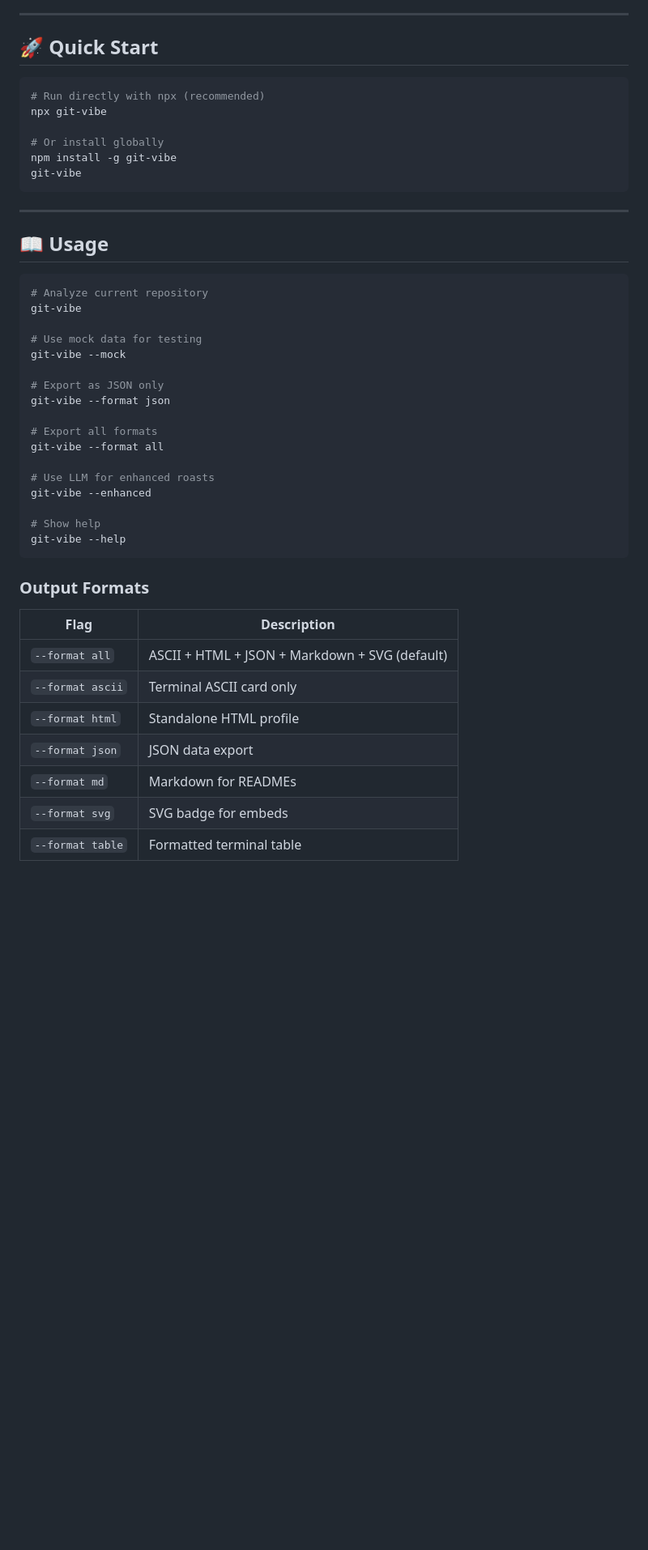
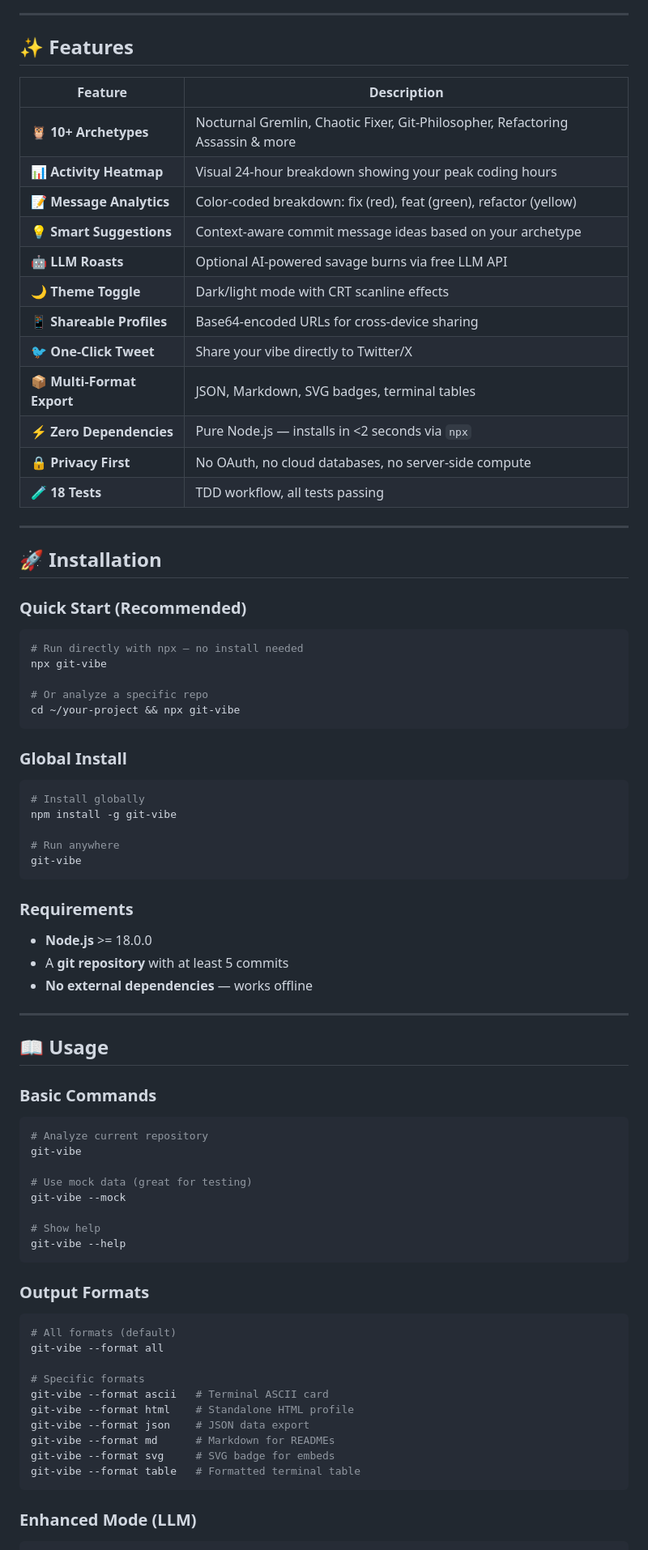
Before and after one commit to itznotoroios/git-vibe, a Markdown page: README.md, the part around one of its changes. Shown at 81% size. GitHub-like rendering; blank space fills up the shorter version.

````diff
--- a/README.md
+++ b/README.md
@@ -25,36 +55,65 @@
 
 ---
 
-## 🚀 Quick Start
+## ✨ Features
+
+| Feature | Description |
+|---------|-------------|
+| 🦉 **10+ Archetypes** | Nocturnal Gremlin, Chaotic Fixer, Git-Philosopher, Refactoring Assassin & more |
+| 📊 **Activity Heatmap** | Visual 24-hour breakdown showing your peak coding hours |
+| 📝 **Message Analytics** | Color-coded breakdown: fix (red), feat (green), refactor (yellow) |
+| 💡 **Smart Suggestions** | Context-aware commit message ideas based on your archetype |
+| 🤖 **LLM Roasts** | Optional AI-powered savage burns via free LLM API |
+| 🌙 **Theme Toggle** | Dark/light mode with CRT scanline effects |
+| 📱 **Shareable Profiles** | Base64-encoded URLs for cross-device sharing |
+| 🐦 **One-Click Tweet** | Share your vibe directly to Twitter/X |
+| 📦 **Multi-Format Export** | JSON, Markdown, SVG badges, terminal tables |
+| ⚡ **Zero Dependencies** | Pure Node.js — installs in <2 seconds via `npx` |
+| 🔒 **Privacy First** | No OAuth, no cloud databases, no server-side compute |
+| 🧪 **18 Tests** | TDD workflow, all tests passing |
+
+---
+
+## 🚀 Installation
+
+### Quick Start (Recommended)
 
 ```bash
-# Run directly with npx (recommended)
+# Run directly with npx — no install needed
 npx git-vibe
 
-# Or install globally
+# Or analyze a specific repo
+cd ~/your-project && npx git-vibe
+```
+
+### Global Install
+
+```bash
+# Install globally
 npm install -g git-vibe
+
+# Run anywhere
 git-vibe
 ```
+
+### Requirements
+
+- **Node.js** >= 18.0.0
+- A **git repository** with at least 5 commits
+- **No external dependencies** — works offline
 
 ---
 
 ## 📖 Usage
 
+### Basic Commands
+
 ```bash
 # Analyze current repository
 git-vibe
 
-# Use mock data for testing
+# Use mock data (great for testing)
 git-vibe --mock
-
-# Export as JSON only
-git-vibe --format json
-
-# Export all formats
-git-vibe --format all
-
-# Use LLM for enhanced roasts
-git-vibe --enhanced
 
 # Show help
 git-vibe --help
@@ -62,12 +121,18 @@ git-vibe --help
 
 ### Output Formats
 
-| Flag | Description |
-|------|-------------|
-| `--format all` | ASCII + HTML + JSON + Markdown + SVG (default) |
-| `--format ascii` | Terminal ASCII card only |
-| `--format html` | Standalone HTML profile |
-| `--format json` | JSON data export |
-| `--format md` | Markdown for READMEs |
-| `--format svg` | SVG badge for embeds |
-| `--format table` | Formatted terminal table |
+```bash
+# All formats (default)
+git-vibe --format all
+
+# Specific formats
+git-vibe --format ascii   # Terminal ASCII card
+git-vibe --format html    # Standalone HTML profile
+git-vibe --format json    # JSON data export
+git-vibe --format md      # Markdown for READMEs
+git-vibe --format svg     # SVG badge for embeds
+git-vibe --format table   # Formatted terminal table
+```
+
+### Enhanced Mode (LLM)
+
````
Also changed, not shown: other parts of README.md (+156 -66 lines).
